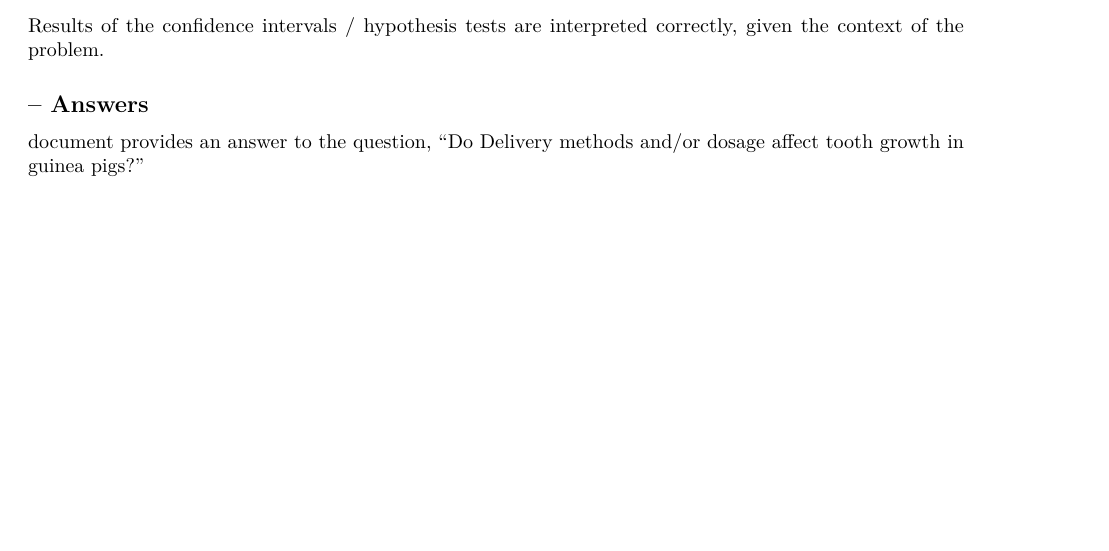
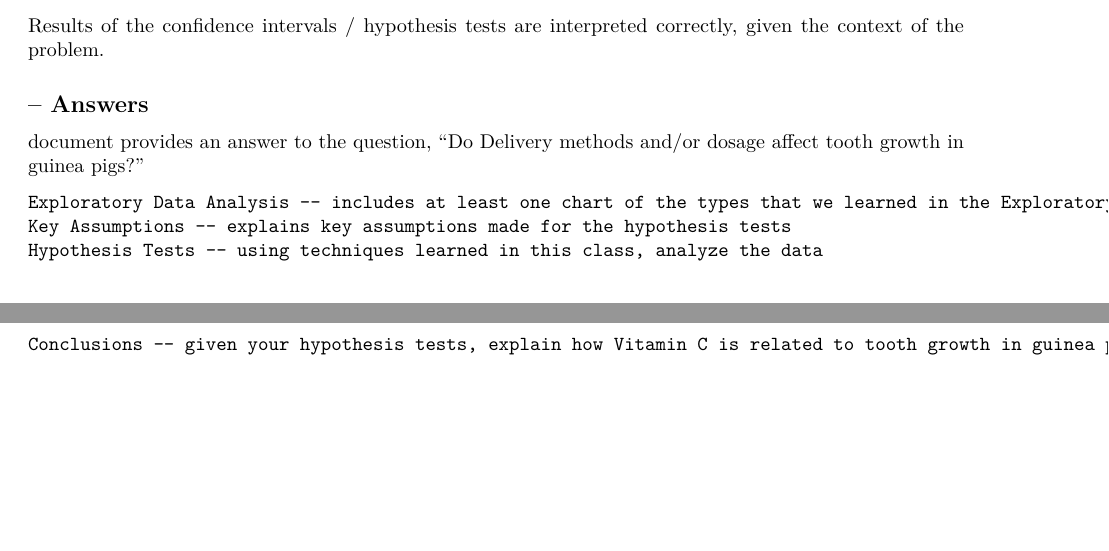
Before and after one commit to GriffinRidgeback/Statistical-Inference-Course-Project, an R Markdown document (Guinea Pig Tooth Growth Analysis.Rmd): part of page 5 of 5 before the commit and two parts of pages 5 and 6 of 6 after it, the two joined at a grey line, cut so that both start at the same text, the shorter picture padded with empty space. Rendered offline with R 4.5, knitr and Pandoc, then LaTeX, with nearby package versions.

Commit message:
Some guidelines from the course instructor

```diff
--- a/Guinea Pig Tooth Growth Analysis.Rmd
+++ b/Guinea Pig Tooth Growth Analysis.Rmd
@@ -86,3 +86,9 @@ Results of the confidence intervals / hypothesis tests are interpreted correctly
 
 ## -- Answers
 document provides an answer to the question, "Do Delivery methods and/or dosage affect tooth growth in guinea pigs?"
+
+
+    Exploratory Data Analysis -- includes at least one chart of the types that we learned in the Exploratory Data Analysis class, along with some commentary explaining the distribution / basic features of the data in the study
+    Key Assumptions -- explains key assumptions made for the hypothesis tests
+    Hypothesis Tests -- using techniques learned in this class, analyze the data
+    Conclusions -- given your hypothesis tests, explain how Vitamin C is related to tooth growth in guinea pigs
```
